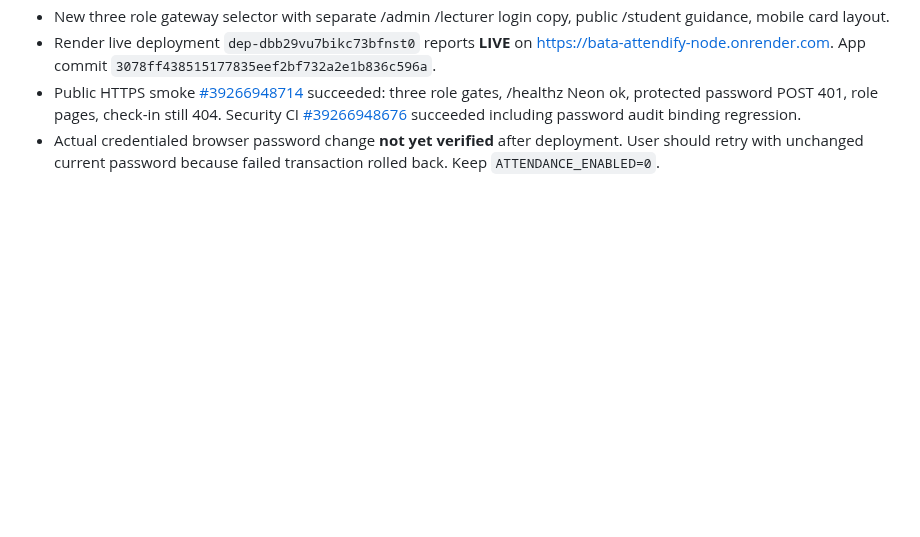
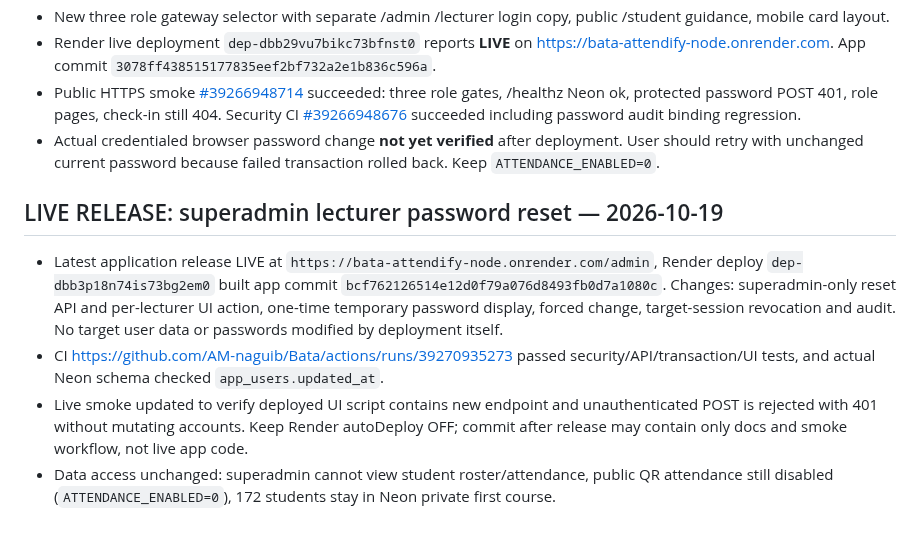
Before and after one commit to AM-naguib/Bata, a Markdown page: docs/DEPLOYMENT.md, the part around the change. Rendered like a GitHub page; blank space fills up the shorter version.

Commit message:
docs: record deployed owner-approved superadmin lecturer password reset and safe verification

```diff
--- a/docs/DEPLOYMENT.md
+++ b/docs/DEPLOYMENT.md
@@ -97,3 +97,10 @@ Change control: see `docs/DECISIONS.md`. Fixes require tests and reviewed PR, wi
 - Render live deployment `dep-dbb29vu7bikc73bfnst0` reports **LIVE** on https://bata-attendify-node.onrender.com. App commit `3078ff438515177835eef2bf732a2e1b836c596a`.
 - Public HTTPS smoke [#39266948714](https://github.com/AM-naguib/Bata/actions/runs/39266948714) succeeded: three role gates, /healthz Neon ok, protected password POST 401, role pages, check-in still 404. Security CI [#39266948676](https://github.com/AM-naguib/Bata/actions/runs/39266948676) succeeded including password audit binding regression.
 - Actual credentialed browser password change **not yet verified** after deployment. User should retry with unchanged current password because failed transaction rolled back. Keep `ATTENDANCE_ENABLED=0`.
+
+
+## LIVE RELEASE: superadmin lecturer password reset — 2026-10-19
+- Latest application release LIVE at `https://bata-attendify-node.onrender.com/admin`, Render deploy `dep-dbb3p18n74is73bg2em0` built app commit `bcf762126514e12d0f79a076d8493fb0d7a1080c`. Changes: superadmin-only reset API and per-lecturer UI action, one-time temporary password display, forced change, target-session revocation and audit. No target user data or passwords modified by deployment itself.
+- CI https://github.com/AM-naguib/Bata/actions/runs/39270935273 passed security/API/transaction/UI tests, and actual Neon schema checked `app_users.updated_at`.
+- Live smoke updated to verify deployed UI script contains new endpoint and unauthenticated POST is rejected with 401 without mutating accounts. Keep Render autoDeploy OFF; commit after release may contain only docs and smoke workflow, not live app code.
+- Data access unchanged: superadmin cannot view student roster/attendance, public QR attendance still disabled (`ATTENDANCE_ENABLED=0`), 172 students stay in Neon private first course.
```
